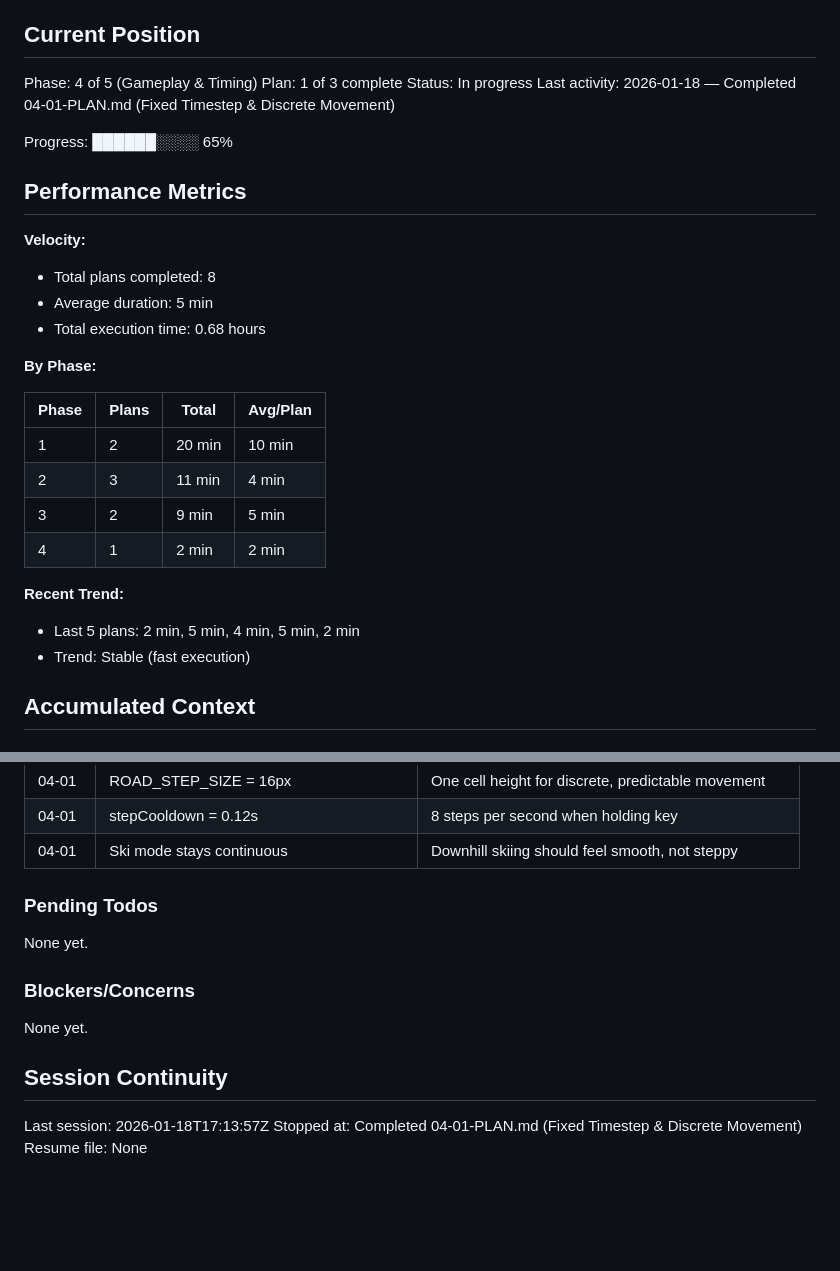
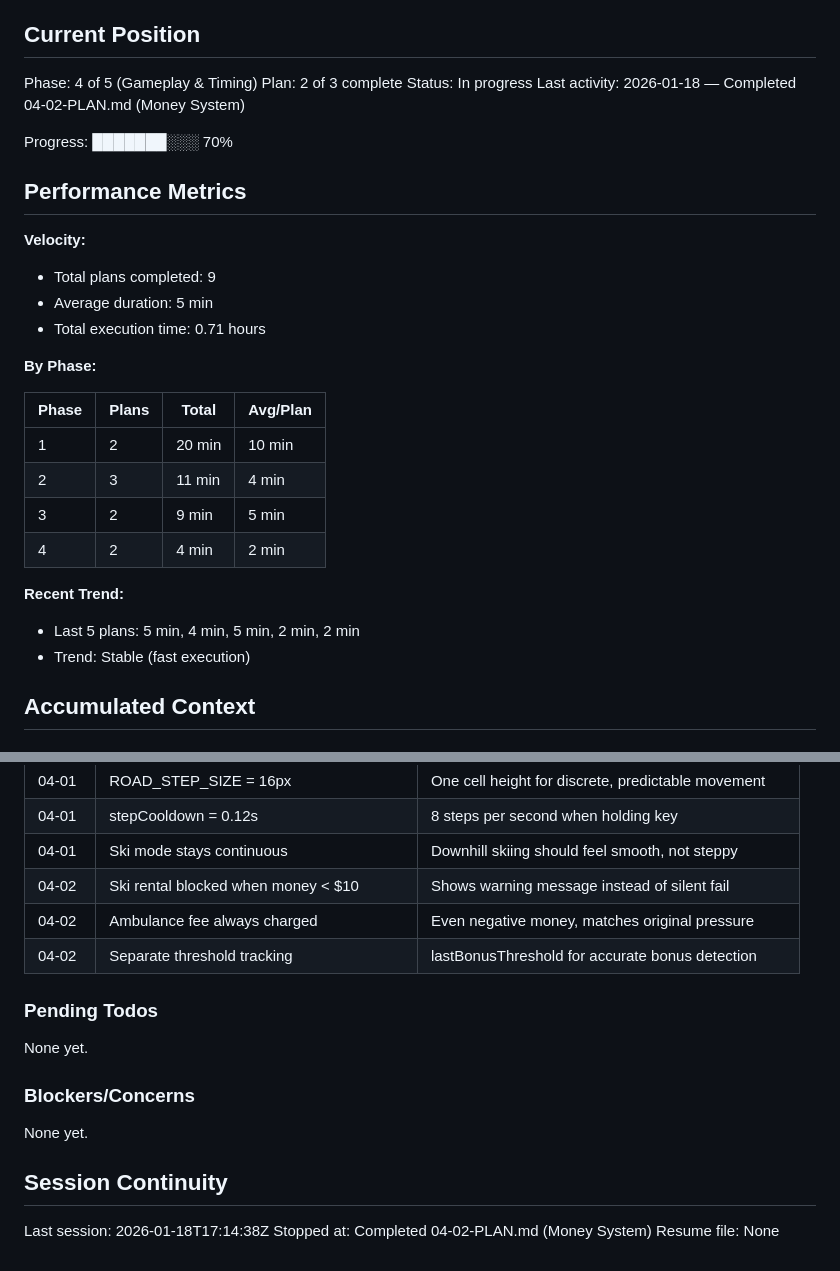
Before and after one commit to richardabramsoutlookcom/horace, a Markdown page: .planning/STATE.md, 2 parts joined by grey strips. Drawn GitHub-style; blank space fills up the shorter version.

Commit message:
docs(04-02): complete money system plan
Tasks completed: 2/2
- Add money state and HUD display
- Implement money costs and bonuses

SUMMARY: .planning/phases/04-gameplay-timing/04-02-SUMMARY.md

```diff
--- a/.planning/STATE.md
+++ b/.planning/STATE.md
@@ -10,18 +10,18 @@ See: .planning/PROJECT.md (updated 2026-01-18)
 ## Current Position
 
 Phase: 4 of 5 (Gameplay & Timing)
-Plan: 1 of 3 complete
+Plan: 2 of 3 complete
 Status: In progress
-Last activity: 2026-01-18 — Completed 04-01-PLAN.md (Fixed Timestep & Discrete Movement)
+Last activity: 2026-01-18 — Completed 04-02-PLAN.md (Money System)
 
-Progress: ██████░░░░ 65%
+Progress: ███████░░░ 70%
 
 ## Performance Metrics
 
 **Velocity:**
-- Total plans completed: 8
+- Total plans completed: 9
 - Average duration: 5 min
-- Total execution time: 0.68 hours
+- Total execution time: 0.71 hours
 
 **By Phase:**
 
@@ -30,10 +30,10 @@ Progress: ██████░░░░ 65%
 | 1 | 2 | 20 min | 10 min |
 | 2 | 3 | 11 min | 4 min |
 | 3 | 2 | 9 min | 5 min |
-| 4 | 1 | 2 min | 2 min |
+| 4 | 2 | 4 min | 2 min |
 
 **Recent Trend:**
-- Last 5 plans: 2 min, 5 min, 4 min, 5 min, 2 min
+- Last 5 plans: 5 min, 4 min, 5 min, 2 min, 2 min
 - Trend: Stable (fast execution)
 
 ## Accumulated Context
@@ -68,6 +68,9 @@ Recent decisions affecting current work:
 | 04-01 | ROAD_STEP_SIZE = 16px | One cell height for discrete, predictable movement |
 | 04-01 | stepCooldown = 0.12s | 8 steps per second when holding key |
 | 04-01 | Ski mode stays continuous | Downhill skiing should feel smooth, not steppy |
+| 04-02 | Ski rental blocked when money < $10 | Shows warning message instead of silent fail |
+| 04-02 | Ambulance fee always charged | Even negative money, matches original pressure |
+| 04-02 | Separate threshold tracking | lastBonusThreshold for accurate bonus detection |
 
 ### Pending Todos
 
@@ -79,6 +82,6 @@ None yet.
 
 ## Session Continuity
 
-Last session: 2026-01-18T17:13:57Z
-Stopped at: Completed 04-01-PLAN.md (Fixed Timestep & Discrete Movement)
+Last session: 2026-01-18T17:14:38Z
+Stopped at: Completed 04-02-PLAN.md (Money System)
 Resume file: None
```
Also changed, not shown: 1 other file.
